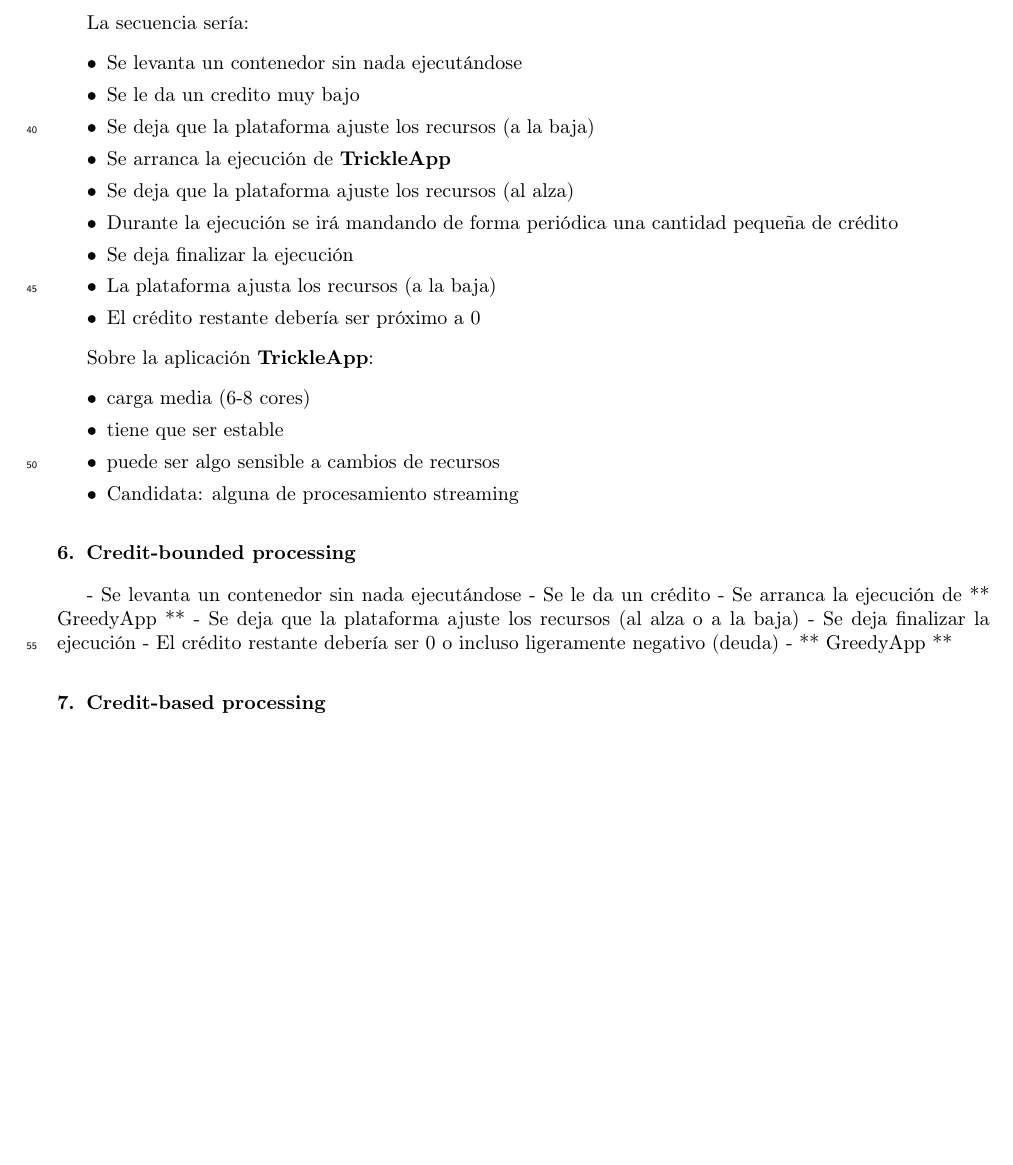
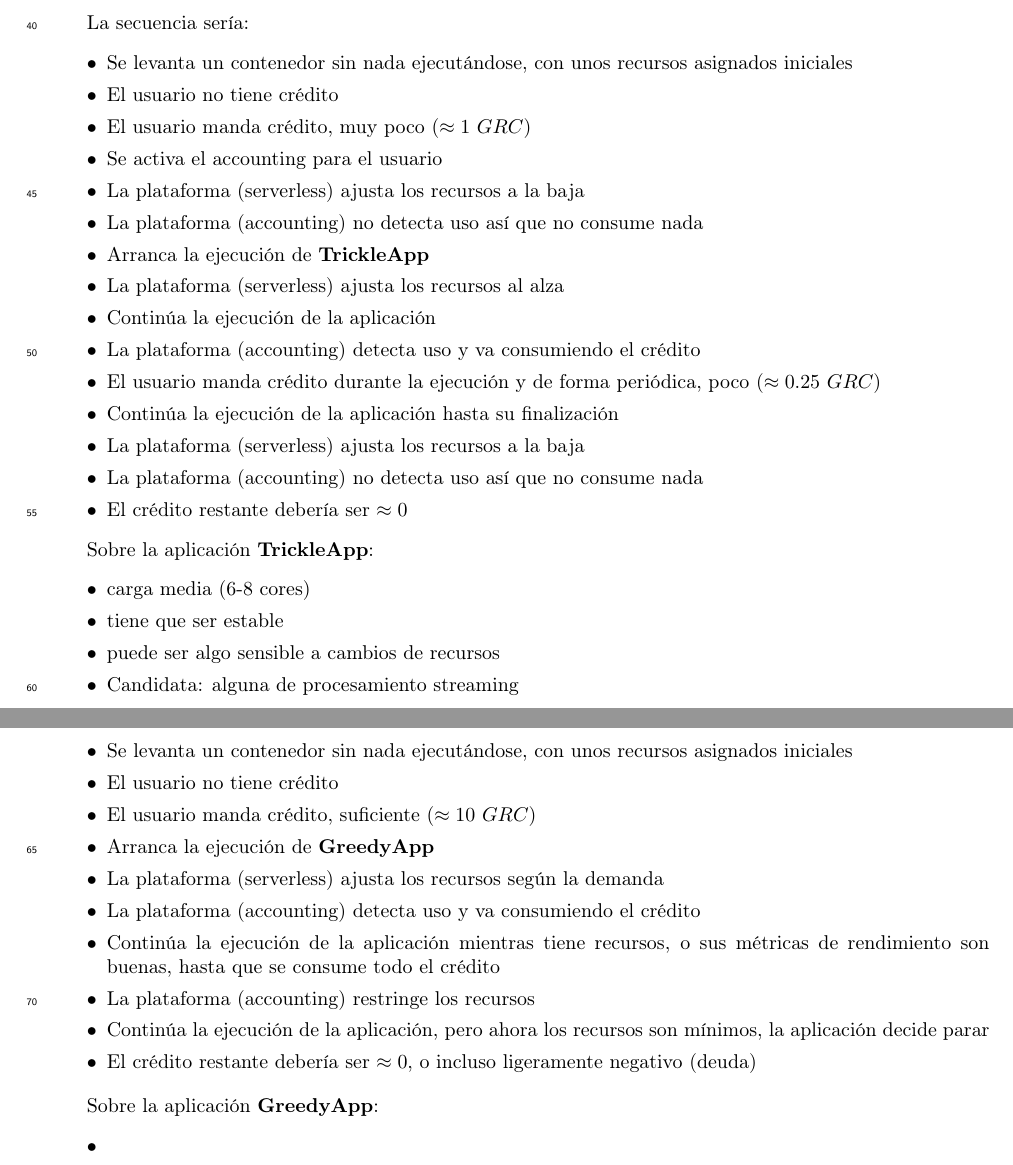
Before and after one commit to UDC-GAC/BlockchainServerless, a LaTeX paper (V1-FGCS/original/manuscript.tex): part of page 3 of 3 before the commit and two parts of pages 3 and 4 of 6 after it, the two joined at a grey line, cut so that both start at the same text, the shorter picture padded with empty space. Compiled offline with pdfLaTeX.

Commit message:
Experiment design continues

```diff
--- a/V1-FGCS/original/manuscript.tex
+++ b/V1-FGCS/original/manuscript.tex
@@ -102,3 +102,17 @@
 	\item Se usaría 1 solo contenedor, dentro de 1 app y asociada a 1 usuario. El objetivo del artículo no sería demostrar tanto la plataforma serverless y sus capacidades de gestión de múltiples contenedores (eso ya lo han hecho otros artículos), sino sus funciones de contabilidad e integración con la blockchain.
 \end{itemize}
 
+\newcommand{\ContainerUp}{Se levanta un contenedor sin nada ejecutándose, con unos recursos asignados iniciales}
+
+\newcommand{\UserSendsCredit}{El usuario manda crédito}
+\newcommand{\UserNoCredit}{El usuario no tiene crédito}
+\newcommand{\UserAccountingActivated}{Se activa el accounting para el usuario}
+
+
+\newcommand{\ServerlessDown}{La plataforma (serverless) ajusta los recursos a la baja}
+\newcommand{\ServerlessUp}{La plataforma (serverless) ajusta los recursos al alza}
+\newcommand{\ServerlessAdapts}{La plataforma (serverless) ajusta los recursos según la demanda}
+
+\newcommand{\AccountingIdle}{La plataforma (accounting) no detecta uso así que no consume nada}
+\newcommand{\AccountingConsumes}{La plataforma (accounting) detecta uso y va consumiendo el crédito}
+\newcommand{\AccountingRestricts}{La plataforma (accounting) restringe los recursos}
@@ -104,0 +123 @@
+\newcommand{\AppRuns}{Continúa la ejecución de la aplicación}
@@ -145,15 +173,21 @@ Sobre la aplicación \textbf{SimpleApp}:
 La secuencia sería:
 \begin{itemize}
 	\setlength\itemsep{0em}
-	\item Se levanta un contenedor sin nada ejecutándose
-	\item Se le da un credito muy bajo
-	\item Se deja que la plataforma ajuste los recursos (a la baja)
-	\item Se arranca la ejecución de \textbf{TrickleApp}
-	\item Se deja que la plataforma ajuste los recursos (al alza)
-	\item Durante la ejecución se irá mandando de forma periódica una cantidad pequeña de crédito
-	\item Se deja finalizar la ejecución
-	\item La plataforma ajusta los recursos (a la baja)
-	\item El crédito restante debería ser próximo a 0
+	\item \ContainerUp
+	\item \UserNoCredit
+	\item \UserSendsCredit, muy poco ($\approx 1~GRC$)
+	\item \UserAccountingActivated
+	\item \ServerlessDown
+	\item \AccountingIdle
+	\item \AppStart~\textbf{TrickleApp}
+	\item \ServerlessUp
+	\item \AppRuns
+	\item \AccountingConsumes
+	\item \UserSendsCredit~durante la ejecución y de forma periódica, poco ($ \approx 0.25~GRC$)
+	\item \AppRuns~hasta su finalización
+	\item \ServerlessDown
+	\item \AccountingIdle
+	\item \AccountingCredit~$\approx 0$
 \end{itemize}
 
 Sobre la aplicación \textbf{TrickleApp}:
@@ -168,10 +203,20 @@ Sobre la aplicación \textbf{TrickleApp}:
 \section{Credit-bounded processing}
-- Se levanta un contenedor sin nada ejecutándose
-- Se le da un crédito
-- Se arranca la ejecución de ** GreedyApp **
-- Se deja que la plataforma ajuste los recursos (al alza o a la baja)
-- Se deja finalizar la ejecución
-- El crédito restante debería ser 0 o incluso ligeramente negativo (deuda)
-- ** GreedyApp **
+\begin{itemize}
+	\setlength\itemsep{0em}
+	\item \ContainerUp
+	\item \UserNoCredit
+	\item \UserSendsCredit, suficiente ($\approx 10~GRC$)
+	\item \AppStart~\textbf{GreedyApp}
+	\item \ServerlessAdapts
+	\item \AccountingConsumes
+	\item \AppRuns~mientras tiene recursos, o sus métricas de rendimiento son buenas, hasta que se consume todo el crédito
+	\item \AccountingRestricts
+	\item \AppRuns, pero ahora los recursos son mínimos, la aplicación decide parar
+	\item \AccountingCredit~$\approx 0$, o incluso ligeramente negativo (deuda)
+\end{itemize}
 
-\section{Credit-based processing}
+Sobre la aplicación \textbf{GreedyApp}:
+\begin{itemize}
+	\setlength\itemsep{0em}
+	\item
+\end{itemize}
```
Also changed, not shown: V1-FGCS/original/manuscript.tex (108 more changed lines).
